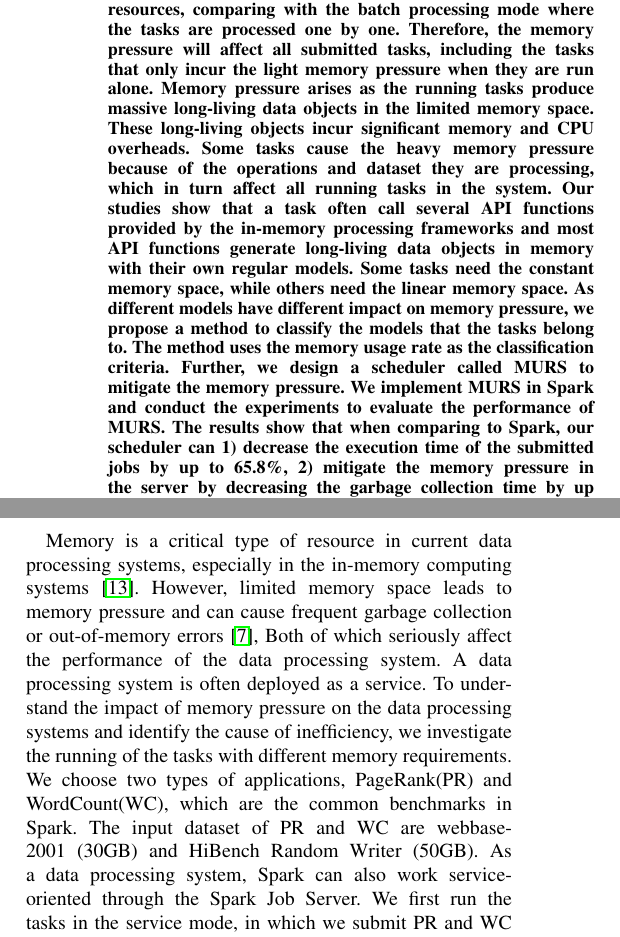
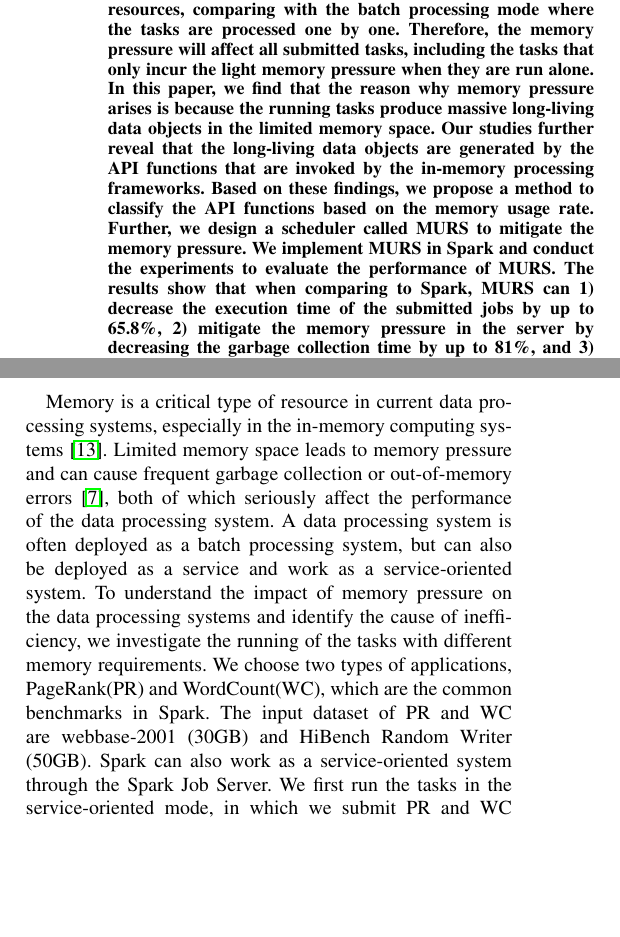
Before and after one commit to zx247549135/CCGrid, a LaTeX paper (murs-2016.tex, which reads motivation.tex): two parts of the columns of pages 1 and 2 of 10, joined at a grey line, cut so that both start at the same text, the shorter picture padded with empty space. Compiled offline with pdfLaTeX.

Commit message:
update v2.

```diff
--- a/motivation.tex
+++ b/motivation.tex
@@ -1,7 +1,7 @@
 \section{Motivation}
 \label{sec:motivation}
 
-Memory is a critical type of resource in current data processing systems, especially in the in-memory computing systems~\cite{shi:mammoth}. However, limited memory space leads to memory pressure and can cause frequent garbage collection or out-of-memory errors~\cite{fang2015interruptible}, Both of which seriously affect the performance of the data processing system. A data processing system is often deployed as a service. To understand the impact of memory pressure on the data processing systems and identify the cause of inefficiency, we investigate the running of the tasks with different memory requirements. We choose two types of applications, PageRank(PR) and WordCount(WC), which are the common benchmarks in Spark. The input dataset of PR and WC are webbase-2001 (30GB) and HiBench Random Writer (50GB). As a data processing system, Spark can also work service-oriented through the Spark Job Server. We first run the tasks in the service mode, in which we submit PR and WC simultaneously to the service-oriented Spark and run them with a fair scheduler in Spark. As a comparison, we also run PR and WC in the batch mode, in which PR and WC are processed one after the other. We record the execution times and garbage collection times of all tasks under these two modes, which are plotted in Figure~\ref{fig:memorypressure}. We then analyze the  memory pressure through the results.
+Memory is a critical type of resource in current data processing systems, especially in the in-memory computing systems~\cite{shi:mammoth}. Limited memory space leads to memory pressure and can cause frequent garbage collection or out-of-memory errors~\cite{fang2015interruptible}, both of which seriously affect the performance of the data processing system. A data processing system is often deployed as a batch processing system, but can also be deployed as a service and work as a service-oriented system. To understand the impact of memory pressure on the data processing systems and identify the cause of inefficiency, we investigate the running of the tasks with different memory requirements. We choose two types of applications, PageRank(PR) and WordCount(WC), which are the common benchmarks in Spark. The input dataset of PR and WC are webbase-2001 (30GB) and HiBench Random Writer (50GB). Spark can also work as a service-oriented system through the Spark Job Server. We first run the tasks in the service-oriented mode, in which we submit PR and WC simultaneously to the service-oriented Spark and run them with a fair scheduler in Spark. As a comparison, we also run PR and WC in the batch mode, in which PR and WC are processed one after the other. We record the execution times and garbage collection times of all tasks under these two modes, which are plotted in Figure~\ref{fig:memorypressure}. We then analyze the  memory pressure through the results.
 
 \begin{figure}[!t]
 \centering
--- a/murs-2016.tex
+++ b/murs-2016.tex
@@ -431,7 +431,15 @@
 \begin{abstract}
 %In-memory computing systems are shown to suffer serious memory pressure as well as they are for service, the memory pressure will effect all submitted jobs. Memory pressure is coming from the running tasks as they produce massive long-lived data objects in limited memory, which brings significant memory and CPU overheads. Some tasks result in heavy memory pressure because of the operations and dataset they process, which affects all running tasks in the system. We find that each task includes several function APIs provided by the framework, and most function APIs produce long-lived data objects in memory within their own regular models; some need constant memory space while some need linear memory space. As different models have different impact on memory pressure, we propose memory usage rate to classify which model a task belongs to. Based on the memory usage rate, we design a scheduler called MURS to schedule all running tasks and mitigate heavy memory pressure. We implement MURS in Spark and the experimental study shows that, when compare to Spark, our scheduler can 1) decrease the execution time of submitted job by up to 65.8\%; 2) mitigate the memory pressure in server by decreasing the garbage collection time by up to 81\%; and 3) avoid about 90\% of spill tasks to reduce disk I/O.
 
-Although a data processing system often works as a batch processing system, many enterprises deploy such a system as a service, which we call the service-oriented data processing system. It has been shown that in-memory data processing systems suffer from serious memory pressure. The situation becomes even worse for the service-oriented data processing systems due to various reasons. For example, in a service-oriented system, multiple submitted tasks are launched at the same time and executed in the same context in the resources, comparing with the batch processing mode where the tasks are processed one by one. Therefore, the memory pressure will affect all submitted tasks, including the tasks that only incur the light memory pressure when they are run alone. Memory pressure arises as the running tasks produce massive long-living data objects in the limited memory space. These long-living objects incur significant memory and CPU overheads. Some tasks cause the heavy memory pressure because of the operations and dataset they are processing, which in turn affect all running tasks in the system. Our studies show that a task often call several API functions provided by the in-memory processing frameworks and most API functions generate long-living data objects in memory with their own regular models. Some tasks need the constant memory space, while others need the linear memory space. As different models have different impact on memory pressure, we propose a method to classify the models that the tasks belong to. The method uses the memory usage rate as the classification criteria. Further, we design a scheduler called MURS to mitigate the memory pressure. We implement MURS in Spark and conduct the experiments to evaluate the performance of MURS. The results show that when comparing to Spark, our scheduler can 1) decrease the execution time of the submitted jobs by up to 65.8\%, 2) mitigate the memory pressure in the server by decreasing the garbage collection time by up to 81\%, and 3) reduce the data spilling, and hence disk I/O, by approximately 90\%.
+Although a data processing system often works as a batch processing system, many enterprises deploy such a system as a service, which we call the service-oriented data processing system. It has been shown that in-memory data processing systems suffer from serious memory pressure.
+The situation becomes even worse for the service-oriented data processing systems due to various reasons.
+For example, in a service-oriented system, multiple submitted tasks are launched at the same time and executed in the same context in the resources, comparing with the batch processing mode where the tasks are processed one by one.
+Therefore, the memory pressure will affect all submitted tasks, including the tasks that only incur the light memory pressure when they are run alone.
+In this paper, we find that the reason why memory pressure arises is because the running tasks produce massive long-living data objects in the limited memory space.
+Our studies further reveal that the long-living data objects are generated by the API functions that are invoked by the in-memory processing frameworks.
+Based on these findings, we propose a method to classify the API functions based on the memory usage rate. Further, we design a scheduler called MURS to mitigate the memory pressure.
+We implement MURS in Spark and conduct the experiments to evaluate the performance of MURS.
+The results show that when comparing to Spark, MURS can 1) decrease the execution time of the submitted jobs by up to 65.8\%, 2) mitigate the memory pressure in the server by decreasing the garbage collection time by up to 81\%, and 3) reduce the data spilling, and hence disk I/O, by approximately 90\%.
 
 \end{abstract}
 
```
Also changed, not shown: eval.tex (+6 -1 lines), ref.bib (+6 -1 lines).
